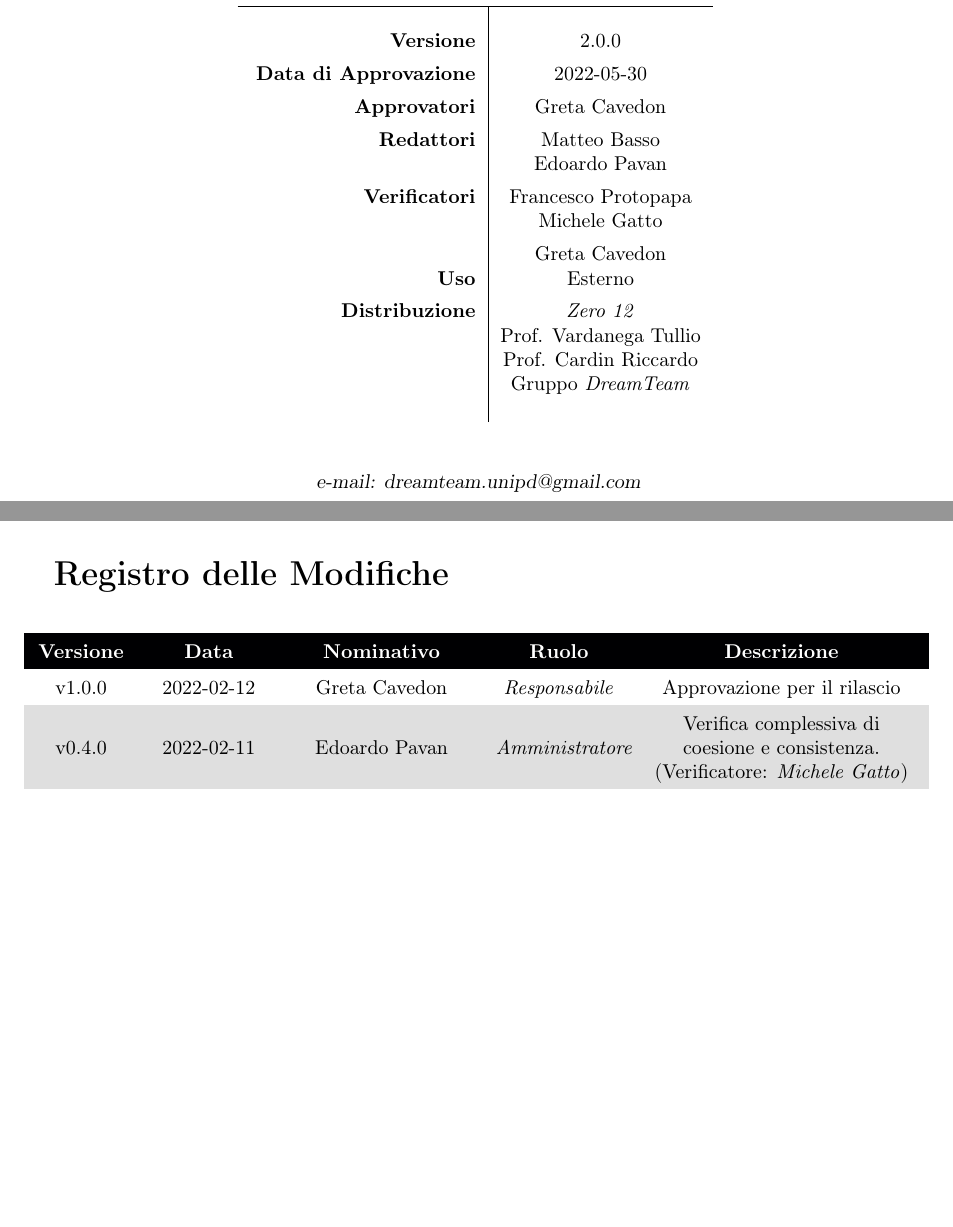
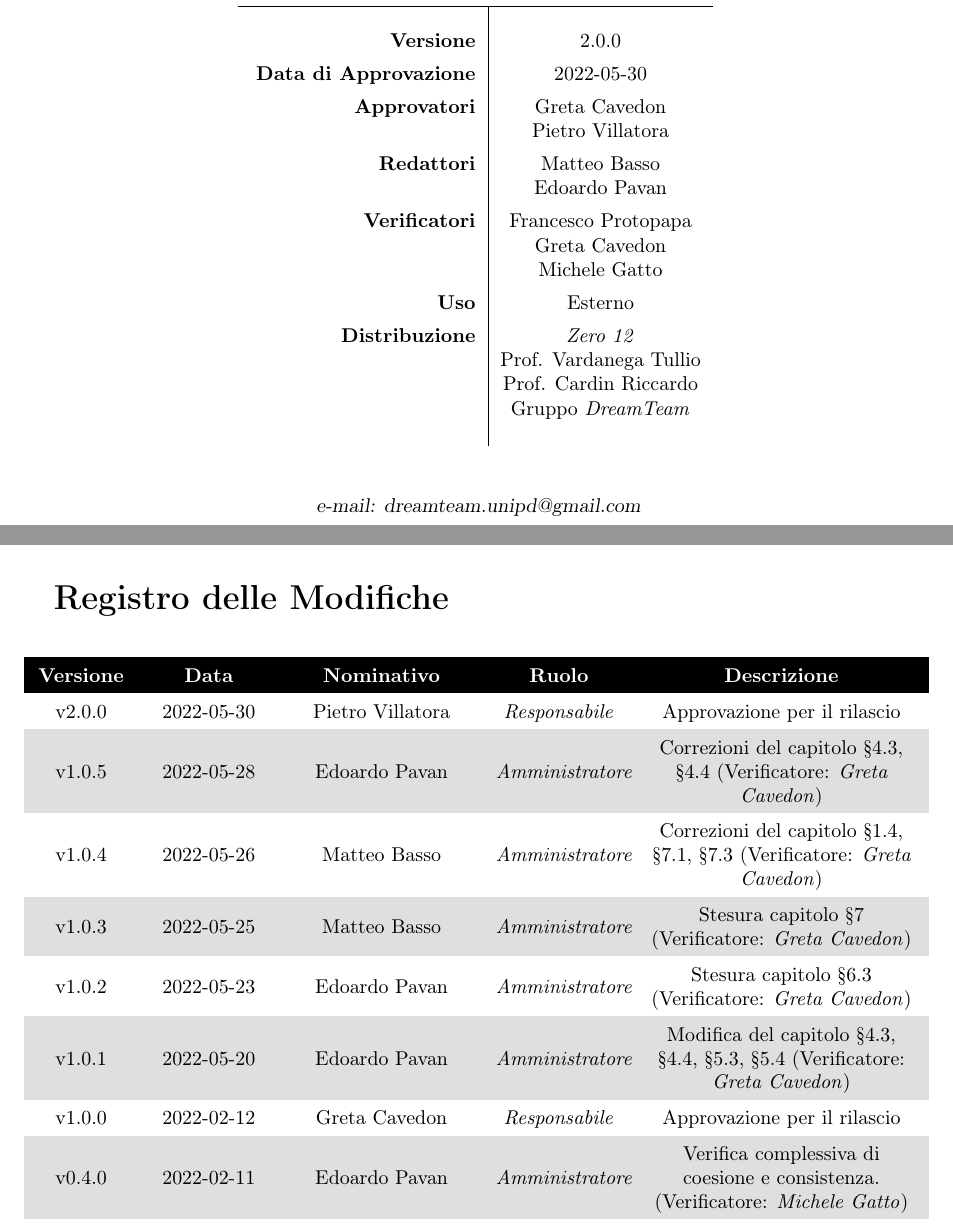
Before and after one commit to DreamTeamSWE/Documenti, a LaTeX document (piano_di_progetto/piano_di_progetto.tex, which reads piano_di_progetto/Intro.tex, piano_di_progetto/Sezioni/RegistroModifiche.tex): two parts of pages 1 and 2 of 99, joined at a grey line, cut so that both start at the same text, the shorter picture padded with empty space. Compiled offline with pdfLaTeX.

Commit message:
Aggiornato PdP
Aggiornata introduzione, organigramma e registro modifiche

```diff
--- a/piano_di_progetto/Intro.tex
+++ b/piano_di_progetto/Intro.tex
@@ -16,12 +16,13 @@
 \hline \\
 \textbf{Versione} & 2.0.0 \\ \rule{0pt}{3ex}
 \textbf{Data di Approvazione} & 2022-05-30 \\ \rule{0pt}{3ex}
-\textbf{Approvatori} & \GC{} \\ \rule{0pt}{3ex}
+\textbf{Approvatori} & \GC \\ \rule{0pt}{2ex}
+& \PV \\ \rule{0pt}{3ex}
 \textbf{Redattori} & \MB{} \\ \rule{0pt}{2ex}
-& \EP{} \\ \rule{0pt}{3ex}
-\textbf{Verificatori} & \FP{} \\ \rule{0pt}{2ex}
-& \MG{} \\ \rule{0pt}{3ex}
-& \GC{} \\ \rule{0pt}{2ex}
+& \EP \\ \rule{0pt}{3ex}
+\textbf{Verificatori} & \FP \\ \rule{0pt}{2ex}
+& \GC \\ \rule{0pt}{2ex}
+& \MG \\ \rule{0pt}{3ex}
 \textbf{Uso} & Esterno \\ \rule{0pt}{3ex}
 \textbf{Distribuzione} & \textit{Zero 12} \\ \rule{0pt}{2ex}
 & Prof. Vardanega Tullio \\ \rule{0pt}{2ex}
--- a/piano_di_progetto/Sezioni/RegistroModifiche.tex
+++ b/piano_di_progetto/Sezioni/RegistroModifiche.tex
@@ -6,6 +6,19 @@
 \begin{longtable}{ m{0.1\textwidth}<{\centering}  m{0.13\textwidth}<{\centering}  m{0.2\textwidth}<{\centering}  m{0.14\textwidth}<{\centering}  m{0.3\textwidth}<{\centering} }
 	\rowcolor{darkblue}
 	\textcolor{white}{\textbf{Versione}} &\textcolor{white}{\textbf{Data}}& \textcolor{white}{\textbf{Nominativo}} & \textcolor{white}{\textbf{Ruolo}}& \textcolor{white}{\textbf{Descrizione}} \\
+
+	v2.0.0& 2022-05-30 & \PV & \RE{}  & Approvazione per il rilascio \\
+
+	v1.0.5& 2022-05-28 & \EP & \AM{} & Correzioni del capitolo §4.3, §4.4 (Verificatore: \textit{\GC})\\
+
+	v1.0.4& 2022-05-26 & \MB & \AM{} & Correzioni del capitolo §1.4, §7.1, §7.3 (Verificatore: \textit{\GC})\\
+
+	v1.0.3& 2022-05-25 & \MB & \AM{} & Stesura capitolo §7 (Verificatore: \textit{\GC})\\
+
+	v1.0.2& 2022-05-23 & \EP & \AM{} & Stesura capitolo §6.3 (Verificatore: \textit{\GC})\\
+
+	v1.0.1& 2022-05-20 & \EP & \AM{} & Modifica del capitolo §4.3, §4.4, §5.3, §5.4 (Verificatore:  \textit{\GC})\\
+
 	v1.0.0& 2022-02-12 & \GC & \RE{}  & Approvazione per il rilascio\\
 
 	v0.4.0& 2022-02-11 & \EP{} & \AM {} & Verifica complessiva di coesione e consistenza. (Verificatore: \textit{\MG})\\
```
Also changed, not shown: piano_di_progetto/Sezioni/Organigramma.tex (+2 -1 lines), 2 other files.
